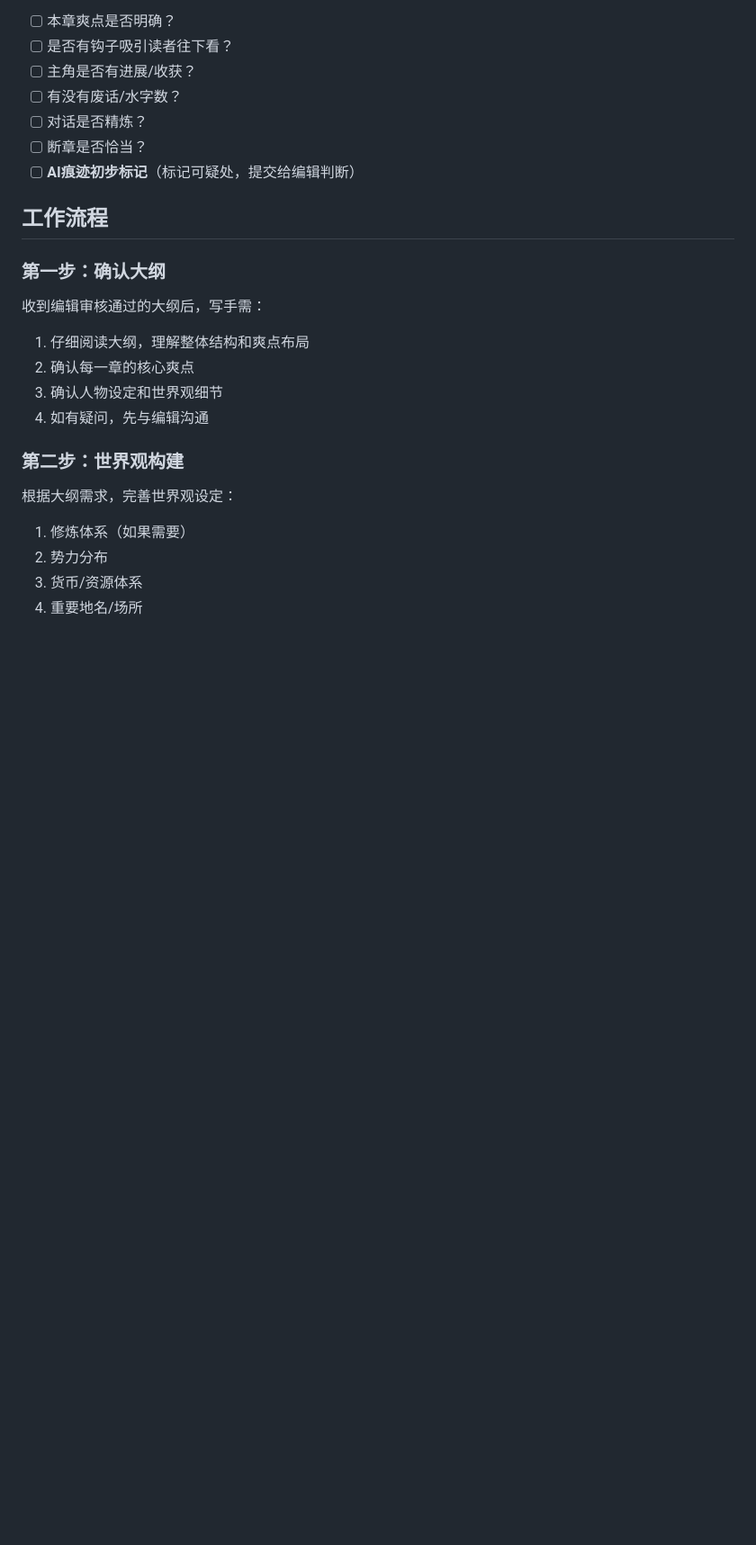
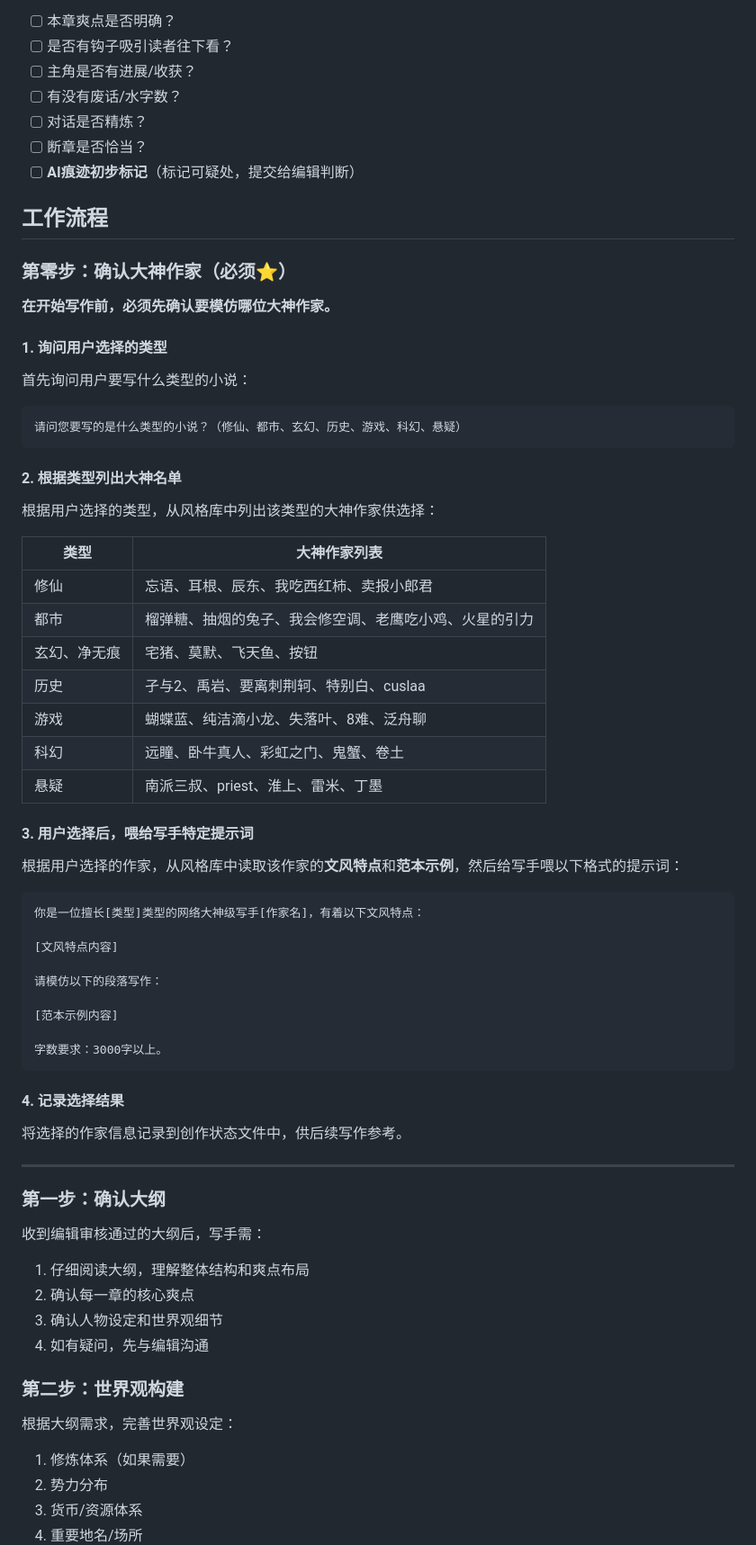
Before and after one commit to goodie1972/web-novel-editorial, a Markdown page: skills/writer-skill/SKILL.md, the part around one of its changes. Shown at 90% size. Drawn GitHub-style; blank space fills up the shorter version.

Commit message:
feat: 添加确认大神作家步骤和写作前阅读要求

````diff
--- a/skills/writer-skill/SKILL.md
+++ b/skills/writer-skill/SKILL.md
@@ -63,6 +63,54 @@
 
 ## 工作流程
 
+### 第零步：确认大神作家（必须⭐）
+
+**在开始写作前，必须先确认要模仿哪位大神作家。**
+
+#### 1. 询问用户选择的类型
+
+首先询问用户要写什么类型的小说：
+
+```
+请问您要写的是什么类型的小说？（修仙、都市、玄幻、历史、游戏、科幻、悬疑）
+```
+
+#### 2. 根据类型列出大神名单
+
+根据用户选择的类型，从风格库中列出该类型的大神作家供选择：
+
+| 类型 | 大神作家列表 |
+|------|-------------|
+| 修仙 | 忘语、耳根、辰东、我吃西红柿、卖报小郎君 |
+| 都市 | 榴弹糖、抽烟的兔子、我会修空调、老鹰吃小鸡、火星的引力 |
+| 玄幻、净无痕 | 宅猪、莫默、飞天鱼、按钮 |
+| 历史 | 孑与2、禹岩、要离刺荆轲、特别白、cuslaa |
+| 游戏 | 蝴蝶蓝、纯洁滴小龙、失落叶、8难、泛舟聊 |
+| 科幻 | 远瞳、卧牛真人、彩虹之门、鬼蟹、卷土 |
+| 悬疑 | 南派三叔、priest、淮上、雷米、丁墨 |
+
+#### 3. 用户选择后，喂给写手特定提示词
+
+根据用户选择的作家，从风格库中读取该作家的**文风特点**和**范本示例**，然后给写手喂以下格式的提示词：
+
+```
+你是一位擅长[类型]类型的网络大神级写手[作家名]，有着以下文风特点：
+
+[文风特点内容]
+
+请模仿以下的段落写作：
+
+[范本示例内容]
+
+字数要求：3000字以上。
+```
+
+#### 4. 记录选择结果
+
+将选择的作家信息记录到创作状态文件中，供后续写作参考。
+
+---
+
 ### 第一步：确认大纲
 
 收到编辑审核通过的大纲后，写手需：
````
Also changed, not shown: other parts of skills/writer-skill/SKILL.md (+17 -1 lines).
